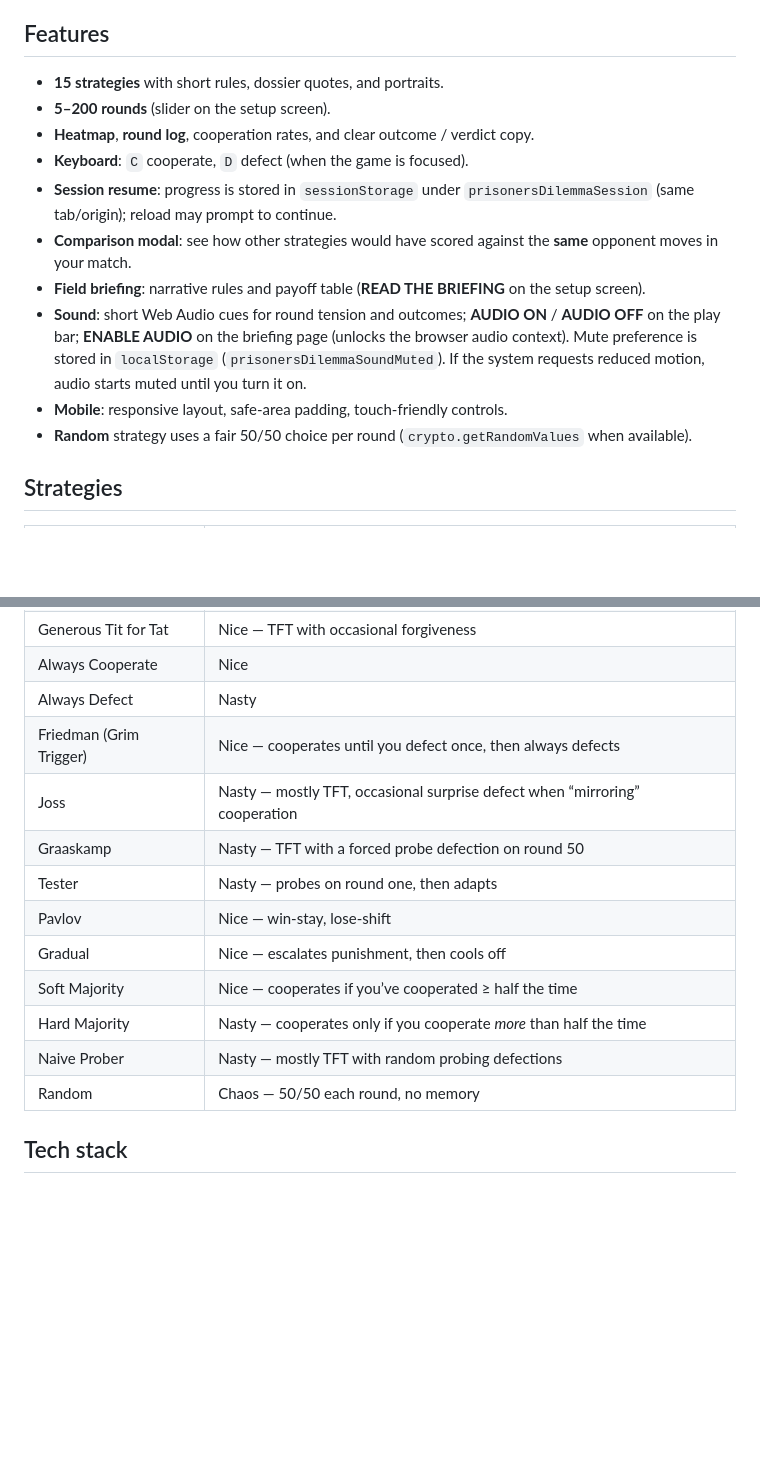
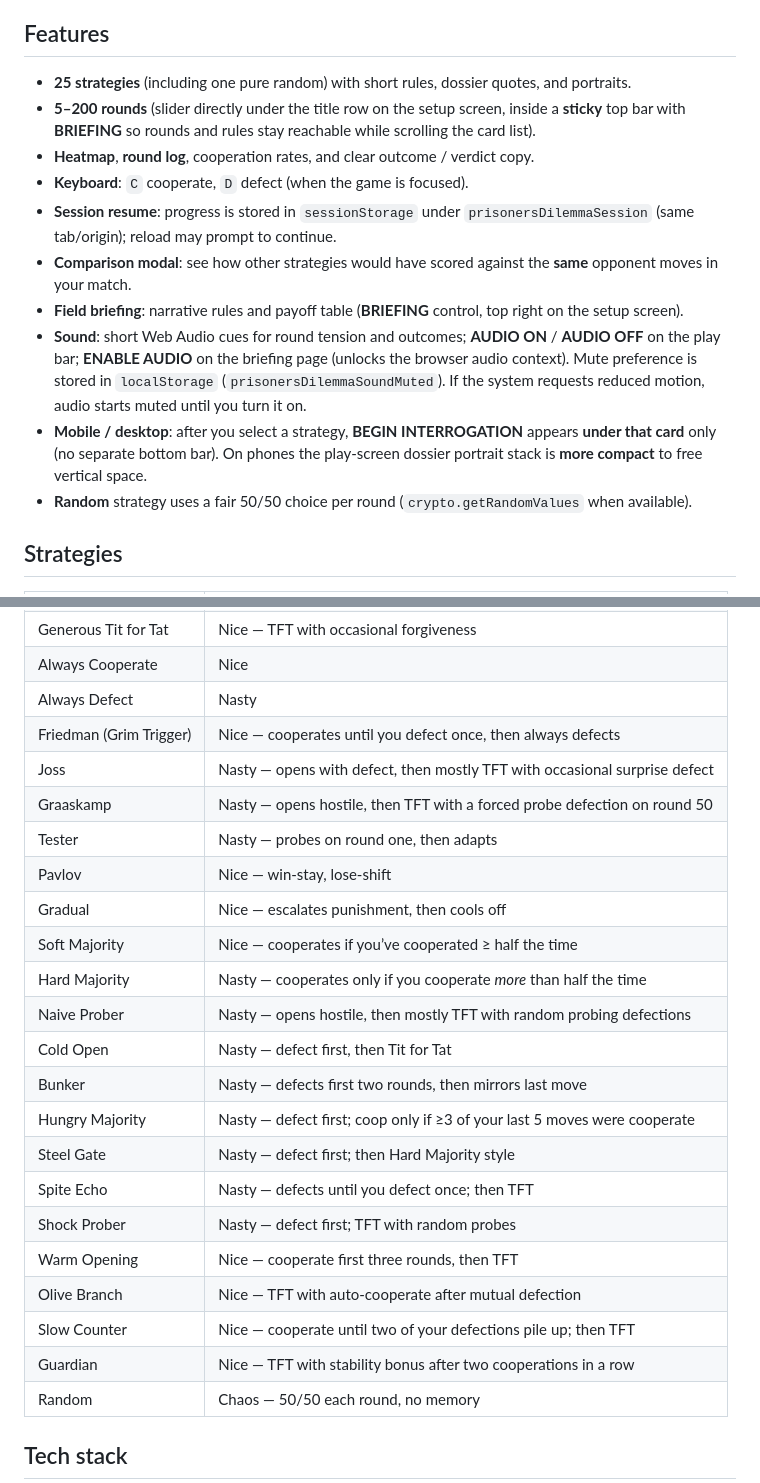
Before and after one commit to tanim913/prisoners_dilemma, a Markdown page: README.md, 2 parts joined by grey strips. GitHub-like rendering; blank space fills up the shorter version.

Commit message:
Revise features and strategies in README.md
Updated features and strategies sections in README.md to reflect changes in the game mechanics and strategy descriptions.

```diff
--- a/README.md
+++ b/README.md
@@ -26,15 +26,15 @@ A single-file, static **iterated Prisoner’s Dilemma** you can open in a browse
 
 ## Features
 
-- **15 strategies** with short rules, dossier quotes, and portraits.
-- **5–200 rounds** (slider on the setup screen).
+- **25 strategies** (including one pure random) with short rules, dossier quotes, and portraits.
+- **5–200 rounds** (slider directly under the title row on the setup screen, inside a **sticky** top bar with **BRIEFING** so rounds and rules stay reachable while scrolling the card list).
 - **Heatmap**, **round log**, cooperation rates, and clear outcome / verdict copy.
 - **Keyboard**: `C` cooperate, `D` defect (when the game is focused).
 - **Session resume**: progress is stored in `sessionStorage` under `prisonersDilemmaSession` (same tab/origin); reload may prompt to continue.
 - **Comparison modal**: see how other strategies would have scored against the **same** opponent moves in your match.
-- **Field briefing**: narrative rules and payoff table (**READ THE BRIEFING** on the setup screen).
+- **Field briefing**: narrative rules and payoff table (**BRIEFING** control, top right on the setup screen).
 - **Sound**: short Web Audio cues for round tension and outcomes; **AUDIO ON** / **AUDIO OFF** on the play bar; **ENABLE AUDIO** on the briefing page (unlocks the browser audio context). Mute preference is stored in `localStorage` (`prisonersDilemmaSoundMuted`). If the system requests reduced motion, audio starts muted until you turn it on.
-- **Mobile**: responsive layout, safe-area padding, touch-friendly controls.
+- **Mobile / desktop**: after you select a strategy, **BEGIN INTERROGATION** appears **under that card** only (no separate bottom bar). On phones the play-screen dossier portrait stack is **more compact** to free vertical space.
 - **Random** strategy uses a fair 50/50 choice per round (`crypto.getRandomValues` when available).
 
 ## Strategies
@@ -47,14 +47,24 @@ A single-file, static **iterated Prisoner’s Dilemma** you can open in a browse
 | Always Cooperate | Nice |
 | Always Defect | Nasty |
 | Friedman (Grim Trigger) | Nice — cooperates until you defect once, then always defects |
-| Joss | Nasty — mostly TFT, occasional surprise defect when “mirroring” cooperation |
-| Graaskamp | Nasty — TFT with a forced probe defection on round 50 |
+| Joss | Nasty — opens with defect, then mostly TFT with occasional surprise defect |
+| Graaskamp | Nasty — opens hostile, then TFT with a forced probe defection on round 50 |
 | Tester | Nasty — probes on round one, then adapts |
 | Pavlov | Nice — win-stay, lose-shift |
 | Gradual | Nice — escalates punishment, then cools off |
 | Soft Majority | Nice — cooperates if you’ve cooperated ≥ half the time |
 | Hard Majority | Nasty — cooperates only if you cooperate *more* than half the time |
-| Naive Prober | Nasty — mostly TFT with random probing defections |
+| Naive Prober | Nasty — opens hostile, then mostly TFT with random probing defections |
+| Cold Open | Nasty — defect first, then Tit for Tat |
+| Bunker | Nasty — defects first two rounds, then mirrors last move |
+| Hungry Majority | Nasty — defect first; coop only if ≥3 of your last 5 moves were cooperate |
+| Steel Gate | Nasty — defect first; then Hard Majority style |
+| Spite Echo | Nasty — defects until you defect once; then TFT |
+| Shock Prober | Nasty — defect first; TFT with random probes |
+| Warm Opening | Nice — cooperate first three rounds, then TFT |
+| Olive Branch | Nice — TFT with auto-cooperate after mutual defection |
+| Slow Counter | Nice — cooperate until two of your defections pile up; then TFT |
+| Guardian | Nice — TFT with stability bonus after two cooperations in a row |
 | Random | Chaos — 50/50 each round, no memory |
 
 ## Tech stack
```
